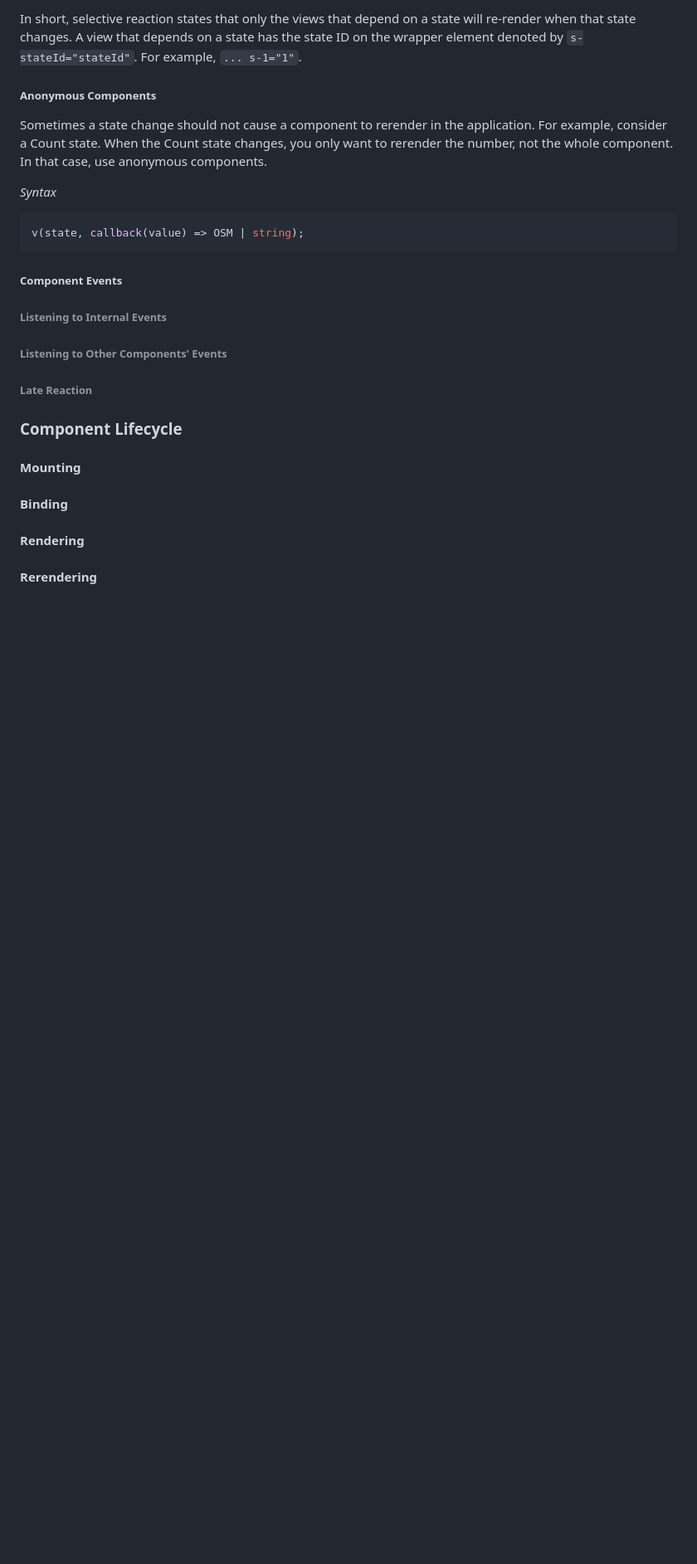
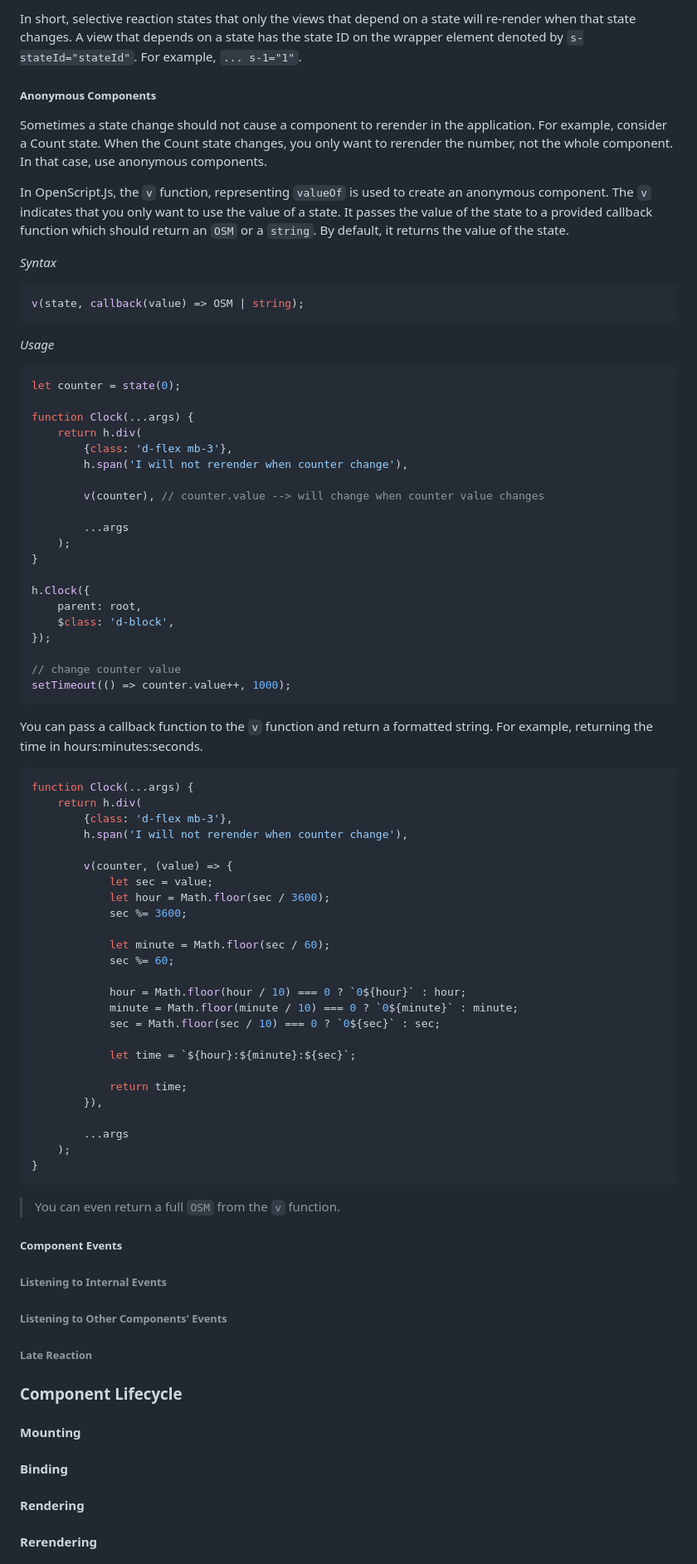
Before and after one commit to levizwannah/OpenScript.Js, a Markdown page: readme.md, the part around the change. Shown at 83% size. Drawn GitHub-style; blank space fills up the shorter version.

Commit message:
finished documenting Anonymous Components

````diff
--- a/readme.md
+++ b/readme.md
@@ -993,10 +993,66 @@ In short, selective reaction states that only the views that depend on a state w
 ##### Anonymous Components
 Sometimes a state change should not cause a component to rerender in the application. For example, consider a Count state. When the Count state changes, you only want to rerender the number, not the whole component. In that case, use anonymous components.
 
+In OpenScript.Js, the `v` function, representing `valueOf` is used to create an anonymous component. The `v` indicates that you only want to use the value of a state. It passes the value of the state to a provided callback function which should return an `OSM` or a `string`. By default, it returns the value of the state.
+
 *Syntax*
 ```js
 v(state, callback(value) => OSM | string);
 ```
+
+*Usage*
+```js
+let counter = state(0);
+
+function Clock(...args) {
+    return h.div(
+        {class: 'd-flex mb-3'},
+        h.span('I will not rerender when counter change'),
+
+        v(counter), // counter.value --> will change when counter value changes
+
+        ...args
+    );
+}
+
+h.Clock({
+    parent: root,
+    $class: 'd-block',
+});
+
+// change counter value
+setTimeout(() => counter.value++, 1000);
+```
+You can pass a callback function to the `v` function and return a formatted string. For example, returning the time in hours:minutes:seconds.
+
+```js
+function Clock(...args) {
+    return h.div(
+        {class: 'd-flex mb-3'},
+        h.span('I will not rerender when counter change'),
+
+        v(counter, (value) => {
+            let sec = value;
+            let hour = Math.floor(sec / 3600);
+            sec %= 3600;
+
+            let minute = Math.floor(sec / 60);
+            sec %= 60;
+
+            hour = Math.floor(hour / 10) === 0 ? `0${hour}` : hour;
+            minute = Math.floor(minute / 10) === 0 ? `0${minute}` : minute;
+            sec = Math.floor(sec / 10) === 0 ? `0${sec}` : sec;
+
+            let time = `${hour}:${minute}:${sec}`;
+
+            return time;
+        }),
+
+        ...args
+    );
+}
+```
+> You can even return a full `OSM` from the `v` function.
 
 ##### Component Events
 ###### Listening to Internal Events
````
